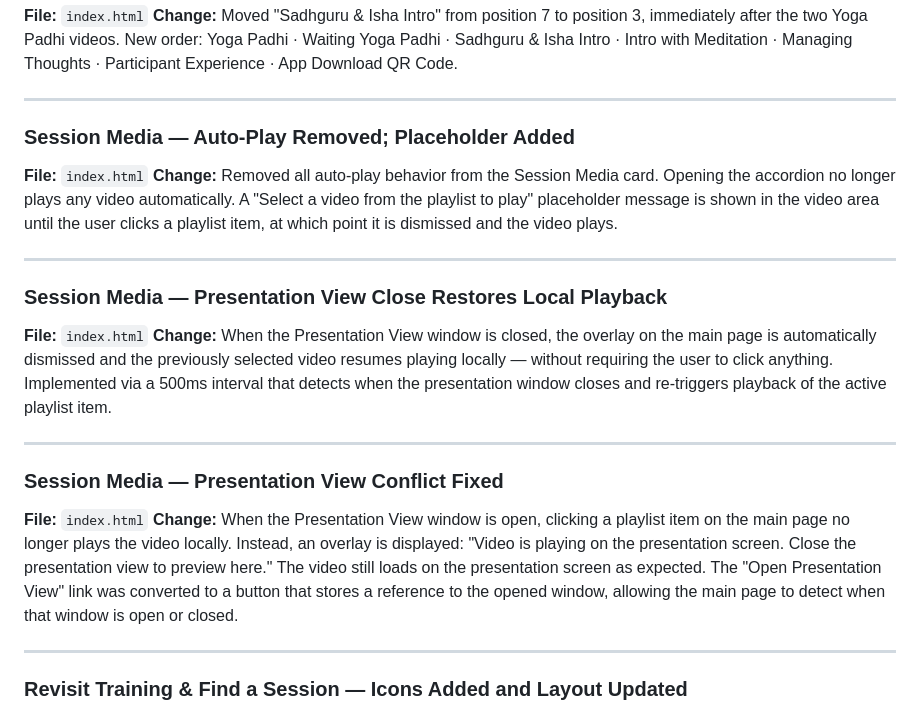
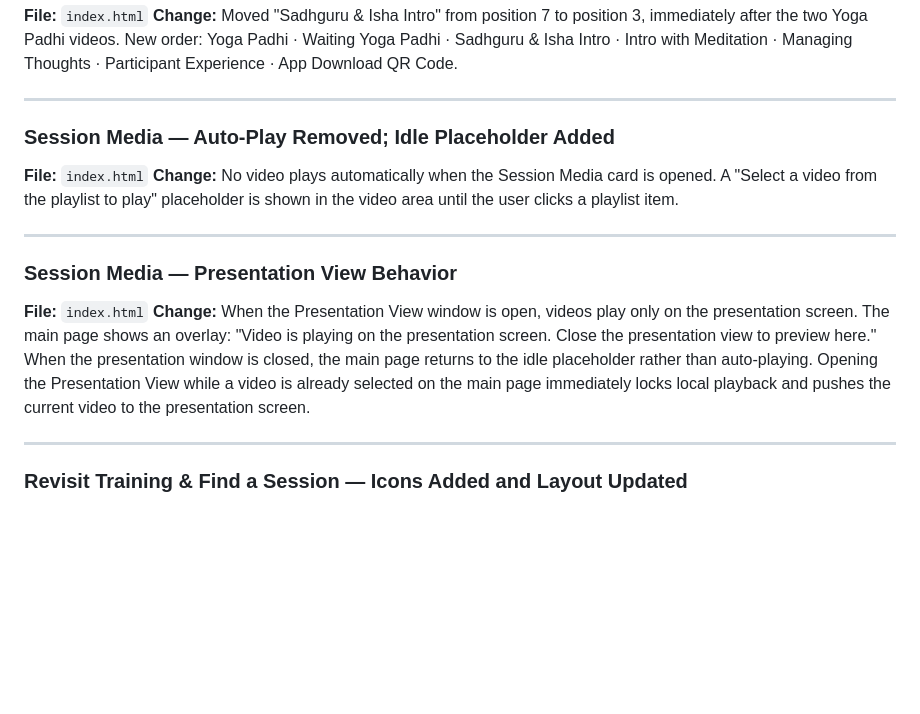
Before and after one commit to aravindmurari/MoM-Isha, a Markdown page: CHANGELOG.md, the part around the change. Drawn GitHub-style; blank space fills up the shorter version.

Commit message:
Consolidate session media changelog entries
Co-Authored-By: Claude Sonnet 4.6 <noreply@anthropic.com>

```diff
--- a/CHANGELOG.md
+++ b/CHANGELOG.md
@@ -13,21 +13,15 @@ Each entry includes the file, the specific change, and any notes relevant for me
 
 ---
 
-### Session Media — Auto-Play Removed; Placeholder Added
+### Session Media — Auto-Play Removed; Idle Placeholder Added
 **File:** `index.html`
-**Change:** Removed all auto-play behavior from the Session Media card. Opening the accordion no longer plays any video automatically. A "Select a video from the playlist to play" placeholder message is shown in the video area until the user clicks a playlist item, at which point it is dismissed and the video plays.
+**Change:** No video plays automatically when the Session Media card is opened. A "Select a video from the playlist to play" placeholder is shown in the video area until the user clicks a playlist item.
 
 ---
 
-### Session Media — Presentation View Close Restores Local Playback
+### Session Media — Presentation View Behavior
 **File:** `index.html`
-**Change:** When the Presentation View window is closed, the overlay on the main page is automatically dismissed and the previously selected video resumes playing locally — without requiring the user to click anything. Implemented via a 500ms interval that detects when the presentation window closes and re-triggers playback of the active playlist item.
-
----
-
-### Session Media — Presentation View Conflict Fixed
-**File:** `index.html`
-**Change:** When the Presentation View window is open, clicking a playlist item on the main page no longer plays the video locally. Instead, an overlay is displayed: "Video is playing on the presentation screen. Close the presentation view to preview here." The video still loads on the presentation screen as expected. The "Open Presentation View" link was converted to a button that stores a reference to the opened window, allowing the main page to detect when that window is open or closed.
+**Change:** When the Presentation View window is open, videos play only on the presentation screen. The main page shows an overlay: "Video is playing on the presentation screen. Close the presentation view to preview here." When the presentation window is closed, the main page returns to the idle placeholder rather than auto-playing. Opening the Presentation View while a video is already selected on the main page immediately locks local playback and pushes the current video to the presentation screen.
 
 ---
 
```
